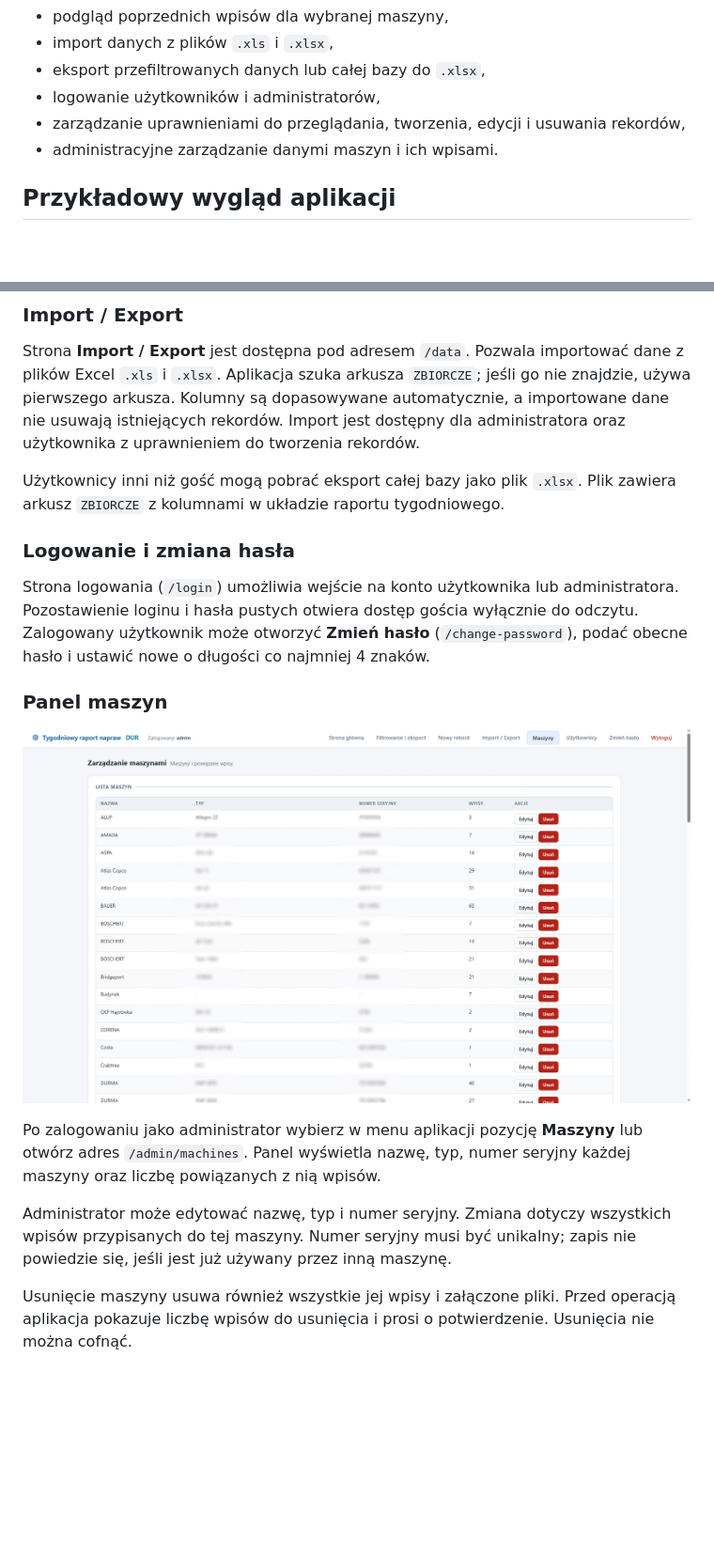
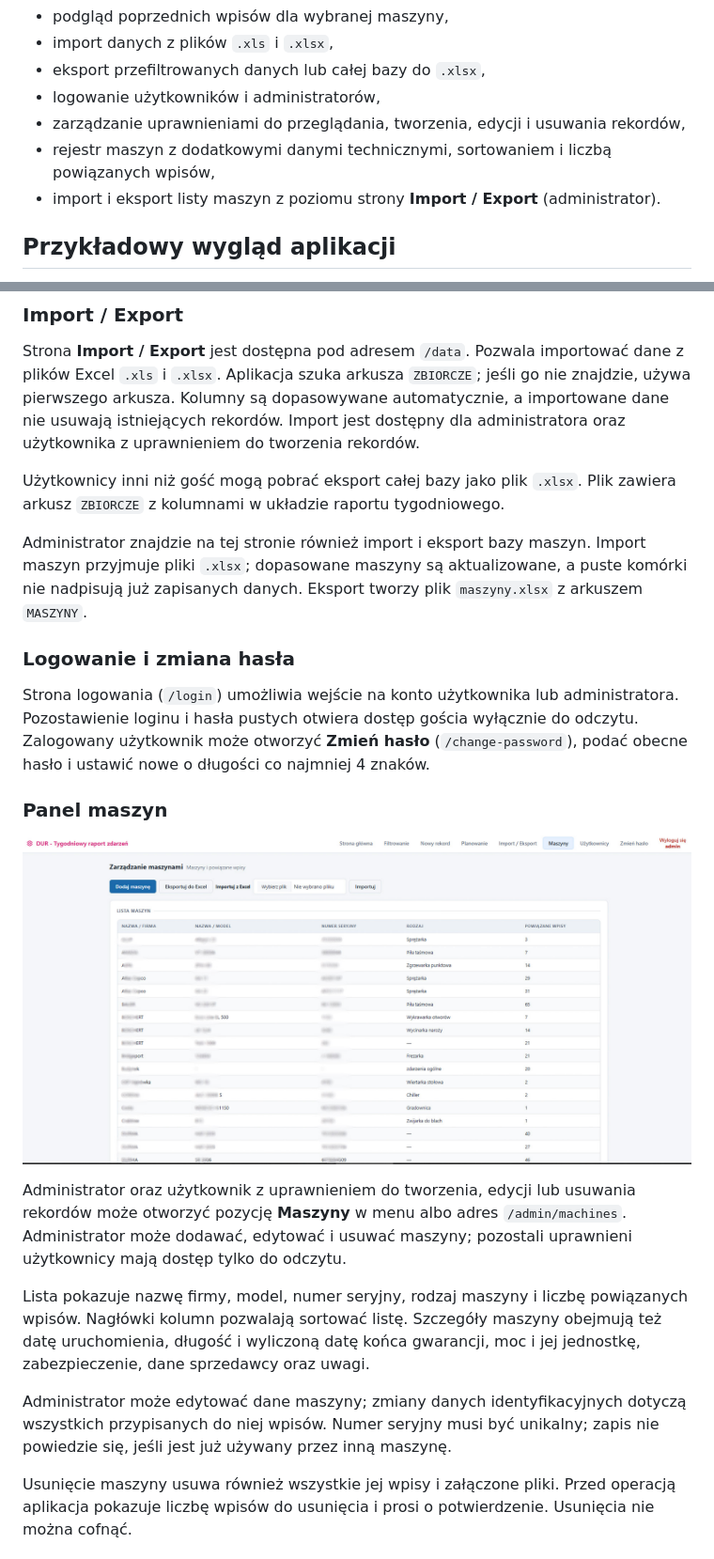
Before and after one commit to truecapehorn/Tygodniowy-raport-zdarzen, a Markdown page: README.md, 2 parts joined by grey strips. Shown at 94% size. Rendered like a GitHub page; blank space fills up the shorter version.

Commit message:
aktualizacja redame

```diff
--- a/README.md
+++ b/README.md
@@ -85,7 +85,8 @@ Pełna dokumentacja: [CONFIG.md](CONFIG.md), [CONFIG_EXAMPLES.md](CONFIG_EXAMPLE
 - eksport przefiltrowanych danych lub całej bazy do `.xlsx`,
 - logowanie użytkowników i administratorów,
 - zarządzanie uprawnieniami do przeglądania, tworzenia, edycji i usuwania rekordów,
-- administracyjne zarządzanie danymi maszyn i ich wpisami.
+- rejestr maszyn z dodatkowymi danymi technicznymi, sortowaniem i liczbą powiązanych wpisów,
+- import i eksport listy maszyn z poziomu strony **Import / Export** (administrator).
 
 ## Przykładowy wygląd aplikacji
 
@@ -172,6 +173,11 @@ administratora oraz użytkownika z uprawnieniem do tworzenia rekordów.
 Użytkownicy inni niż gość mogą pobrać eksport całej bazy jako plik `.xlsx`.
 Plik zawiera arkusz `ZBIORCZE` z kolumnami w układzie raportu tygodniowego.
 
+Administrator znajdzie na tej stronie również import i eksport bazy maszyn.
+Import maszyn przyjmuje pliki `.xlsx`; dopasowane maszyny są aktualizowane,
+a puste komórki nie nadpisują już zapisanych danych. Eksport tworzy plik
+`maszyny.xlsx` z arkuszem `MASZYNY`.
+
 ### Logowanie i zmiana hasła
 
 Strona logowania (`/login`) umożliwia wejście na konto użytkownika lub
@@ -182,15 +188,21 @@ wyłącznie do odczytu. Zalogowany użytkownik może otworzyć **Zmień hasło**
 
 ### Panel maszyn
 
-![Lista maszyn w bazie danych](docs/screenshots/1-panel-maszyn.jpg)
+![Lista maszyn w bazie danych](docs/screenshots/machines.jpg)
 
-Po zalogowaniu jako administrator wybierz w menu aplikacji pozycję **Maszyny**
-lub otwórz adres `/admin/machines`. Panel wyświetla nazwę, typ, numer seryjny
-każdej maszyny oraz liczbę powiązanych z nią wpisów.
+Administrator oraz użytkownik z uprawnieniem do tworzenia, edycji lub usuwania
+rekordów może otworzyć pozycję **Maszyny** w menu albo adres `/admin/machines`.
+Administrator może dodawać, edytować i usuwać maszyny; pozostali uprawnieni
+użytkownicy mają dostęp tylko do odczytu.
 
-Administrator może edytować nazwę, typ i numer seryjny. Zmiana dotyczy wszystkich
-wpisów przypisanych do tej maszyny. Numer seryjny musi być unikalny; zapis nie
-powiedzie się, jeśli jest już używany przez inną maszynę.
+Lista pokazuje nazwę firmy, model, numer seryjny, rodzaj maszyny i liczbę
+powiązanych wpisów. Nagłówki kolumn pozwalają sortować listę. Szczegóły maszyny
+obejmują też datę uruchomienia, długość i wyliczoną datę końca gwarancji, moc
+i jej jednostkę, zabezpieczenie, dane sprzedawcy oraz uwagi.
+
+Administrator może edytować dane maszyny; zmiany danych identyfikacyjnych
+dotyczą wszystkich przypisanych do niej wpisów. Numer seryjny musi być unikalny;
+zapis nie powiedzie się, jeśli jest już używany przez inną maszynę.
 
 Usunięcie maszyny usuwa również wszystkie jej wpisy i załączone pliki. Przed
 operacją aplikacja pokazuje liczbę wpisów do usunięcia i prosi o potwierdzenie.
```
